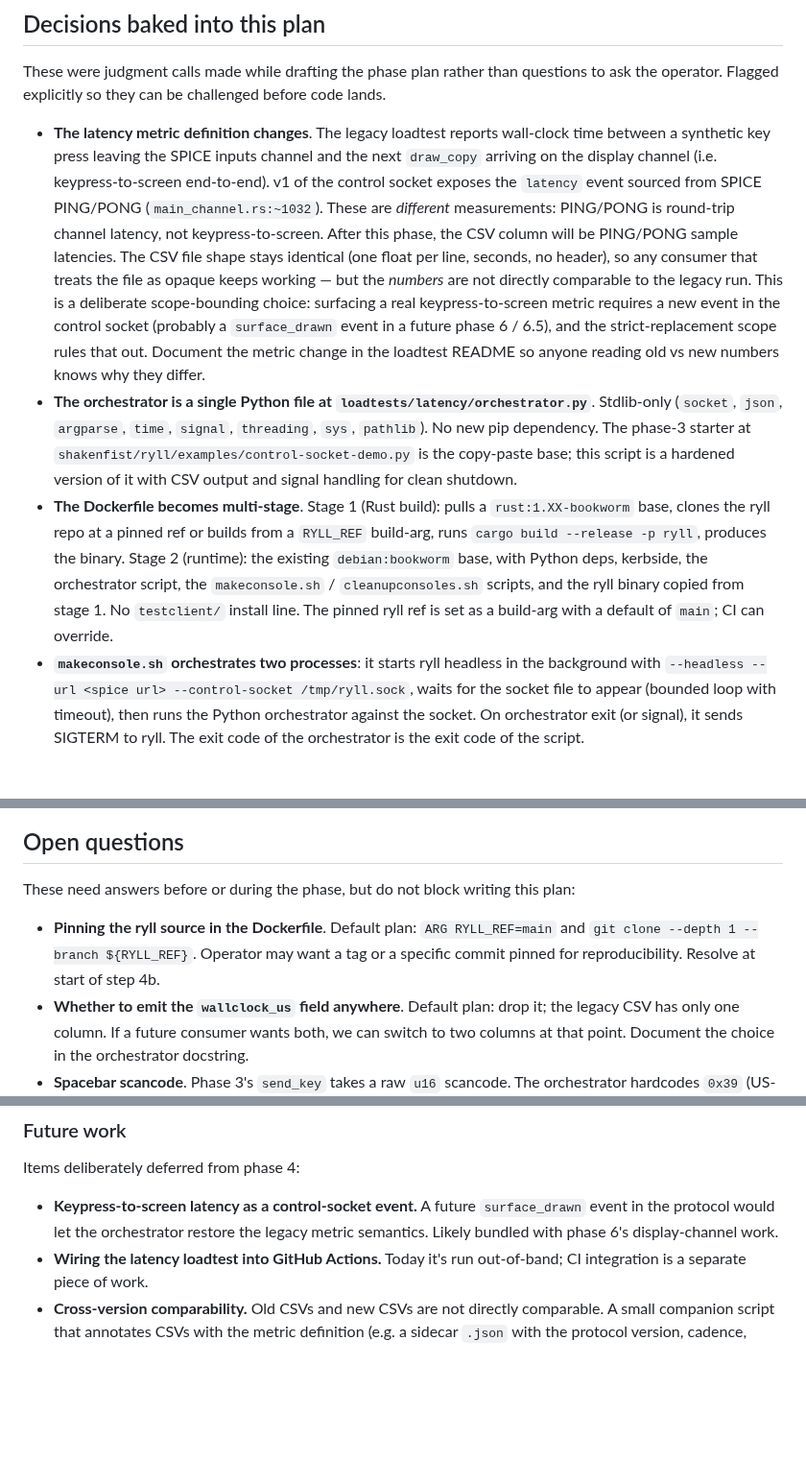
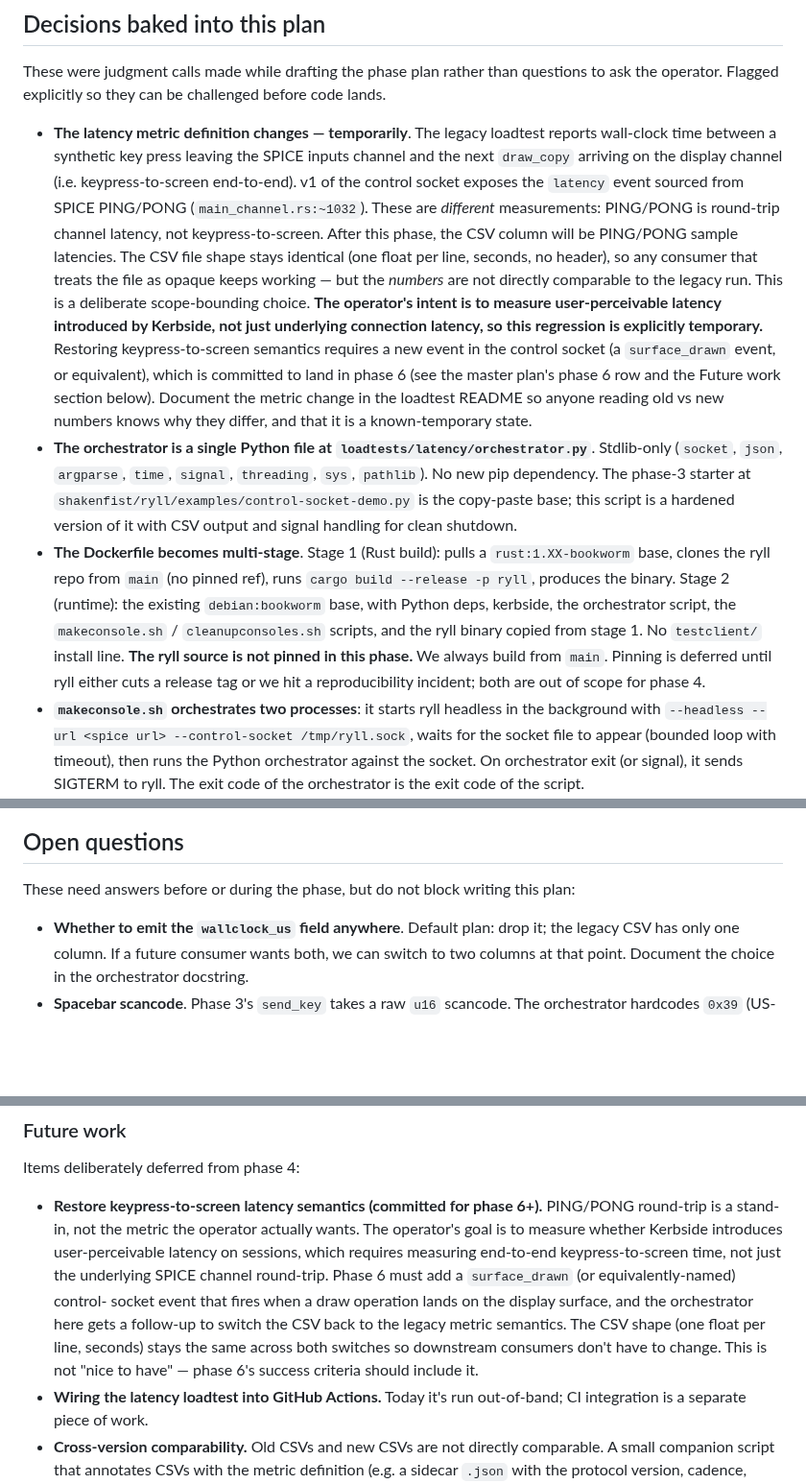
Before and after one commit to shakenfist/kerbside, a Markdown page: docs/plans/PLAN-test-harness-phase-04-port-latency.md, 3 parts joined by grey strips. Shown at 96% size. Drawn GitHub-style; blank space fills up the shorter version.

Commit message:
Refine phase 4 plan: scope latency change as temporary.
The PING/PONG swap is now framed as a temporary regression to
be undone in phase 6 (a new surface_drawn event), because the
goal is to measure user-perceivable latency that Kerbside
introduces, not just the underlying SPICE connection latency.

Also drop ryll-source pinning from the loadtest Dockerfile.
Build from main HEAD until ryll cuts a release or we hit a
reproducibility incident; both are out of scope for phase 4.

Prompt: Mark the latency-metric swap in phase 4 as temporary
and add to phase 6+ that we will return to the keypress-to-
screen definition, because the intent is to measure Kerbside-
introduced user-perceivable latency, not just connection
latency. Also drop ryll commit pinning from the loadtest
Dockerfile for now.

Signed-off-by: Michael Still <mikal@stillhq.com>
Assisted-By: Claude Opus 4.7 (1M context, low effort) <noreply@anthropic.com>
Co-Authored-By: Claude Opus 4.7 (1M context, low effort) <noreply@anthropic.com>

```diff
--- a/docs/plans/PLAN-test-harness-phase-04-port-latency.md
+++ b/docs/plans/PLAN-test-harness-phase-04-port-latency.md
@@ -46,24 +46,29 @@ These were judgment calls made while drafting the phase plan
 rather than questions to ask the operator. Flagged explicitly so
 they can be challenged before code lands.
 
-- **The latency metric definition changes**. The legacy loadtest
-  reports wall-clock time between a synthetic key press leaving
-  the SPICE inputs channel and the next `draw_copy` arriving on
-  the display channel (i.e. keypress-to-screen end-to-end). v1
-  of the control socket exposes the `latency` event sourced from
-  SPICE PING/PONG (`main_channel.rs:~1032`). These are *different*
-  measurements: PING/PONG is round-trip channel latency, not
-  keypress-to-screen. After this phase, the CSV column will be
-  PING/PONG sample latencies. The CSV file shape stays identical
-  (one float per line, seconds, no header), so any consumer that
-  treats the file as opaque keeps working — but the *numbers* are
-  not directly comparable to the legacy run. This is a deliberate
-  scope-bounding choice: surfacing a real keypress-to-screen
-  metric requires a new event in the control socket (probably a
-  `surface_drawn` event in a future phase 6 / 6.5), and the
-  strict-replacement scope rules that out. Document the metric
-  change in the loadtest README so anyone reading old vs new
-  numbers knows why they differ.
+- **The latency metric definition changes — temporarily**. The
+  legacy loadtest reports wall-clock time between a synthetic key
+  press leaving the SPICE inputs channel and the next `draw_copy`
+  arriving on the display channel (i.e. keypress-to-screen
+  end-to-end). v1 of the control socket exposes the `latency`
+  event sourced from SPICE PING/PONG
+  (`main_channel.rs:~1032`). These are *different* measurements:
+  PING/PONG is round-trip channel latency, not keypress-to-screen.
+  After this phase, the CSV column will be PING/PONG sample
+  latencies. The CSV file shape stays identical (one float per
+  line, seconds, no header), so any consumer that treats the file
+  as opaque keeps working — but the *numbers* are not directly
+  comparable to the legacy run. This is a deliberate
+  scope-bounding choice. **The operator's intent is to measure
+  user-perceivable latency introduced by Kerbside, not just
+  underlying connection latency, so this regression is explicitly
+  temporary.** Restoring keypress-to-screen semantics requires a
+  new event in the control socket (a `surface_drawn` event, or
+  equivalent), which is committed to land in phase 6 (see the
+  master plan's phase 6 row and the Future work section below).
+  Document the metric change in the
+  loadtest README so anyone reading old vs new numbers knows why
+  they differ, and that it is a known-temporary state.
 - **The orchestrator is a single Python file at
   `loadtests/latency/orchestrator.py`**. Stdlib-only (`socket`,
   `json`, `argparse`, `time`, `signal`, `threading`, `sys`,
@@ -72,15 +77,16 @@ they can be challenged before code lands.
   copy-paste base; this script is a hardened version of it with
   CSV output and signal handling for clean shutdown.
 - **The Dockerfile becomes multi-stage**. Stage 1 (Rust build):
-  pulls a `rust:1.XX-bookworm` base, clones the ryll repo at a
-  pinned ref or builds from a `RYLL_REF` build-arg, runs
-  `cargo build --release -p ryll`, produces the binary. Stage 2
-  (runtime): the existing `debian:bookworm` base, with Python
-  deps, kerbside, the orchestrator script, the `makeconsole.sh`
-  / `cleanupconsoles.sh` scripts, and the ryll binary copied
-  from stage 1. No `testclient/` install line. The pinned ryll
-  ref is set as a build-arg with a default of `main`; CI can
-  override.
+  pulls a `rust:1.XX-bookworm` base, clones the ryll repo from
+  `main` (no pinned ref), runs `cargo build --release -p ryll`,
+  produces the binary. Stage 2 (runtime): the existing
+  `debian:bookworm` base, with Python deps, kerbside, the
+  orchestrator script, the `makeconsole.sh` /
+  `cleanupconsoles.sh` scripts, and the ryll binary copied from
+  stage 1. No `testclient/` install line. **The ryll source is
+  not pinned in this phase.** We always build from `main`. Pinning
+  is deferred until ryll either cuts a release tag or we hit a
+  reproducibility incident; both are out of scope for phase 4.
 - **`makeconsole.sh` orchestrates two processes**: it starts
   ryll headless in the background with `--headless --url <spice
   url> --control-socket /tmp/ryll.sock`, waits for the socket
@@ -213,10 +219,6 @@ After phase 4:
 These need answers before or during the phase, but do not block
 writing this plan:
 
-- **Pinning the ryll source in the Dockerfile**. Default plan:
-  `ARG RYLL_REF=main` and `git clone --depth 1 --branch ${RYLL_REF}`.
-  Operator may want a tag or a specific commit pinned for
-  reproducibility. Resolve at start of step 4b.
 - **Whether to emit the `wallclock_us` field anywhere**. Default
   plan: drop it; the legacy CSV has only one column. If a future
   consumer wants both, we can switch to two columns at that
@@ -332,10 +334,20 @@ Phase 4 is done when:
 
 Items deliberately deferred from phase 4:
 
-- **Keypress-to-screen latency as a control-socket event.** A
-  future `surface_drawn` event in the protocol would let the
-  orchestrator restore the legacy metric semantics. Likely
-  bundled with phase 6's display-channel work.
+- **Restore keypress-to-screen latency semantics (committed for
+  phase 6+).** PING/PONG round-trip is a stand-in, not the metric
+  the operator actually wants. The operator's goal is to measure
+  whether Kerbside introduces user-perceivable latency on
+  sessions, which requires measuring end-to-end keypress-to-screen
+  time, not just the underlying SPICE channel round-trip. Phase 6
+  must add a `surface_drawn` (or equivalently-named) control-
+  socket event that fires when a draw operation lands on the
+  display surface, and the orchestrator here gets a follow-up to
+  switch the CSV back to the legacy metric semantics. The CSV
+  shape (one float per line, seconds) stays the same across both
+  switches so downstream consumers don't have to change. This is
+  not "nice to have" — phase 6's success criteria should include
+  it.
 - **Wiring the latency loadtest into GitHub Actions.** Today
   it's run out-of-band; CI integration is a separate piece of
   work.
```
Also changed, not shown: other parts of docs/plans/PLAN-test-harness-phase-04-port-latency.md (+1 -1 lines), docs/plans/PLAN-test-harness.md (+2 -2 lines).
